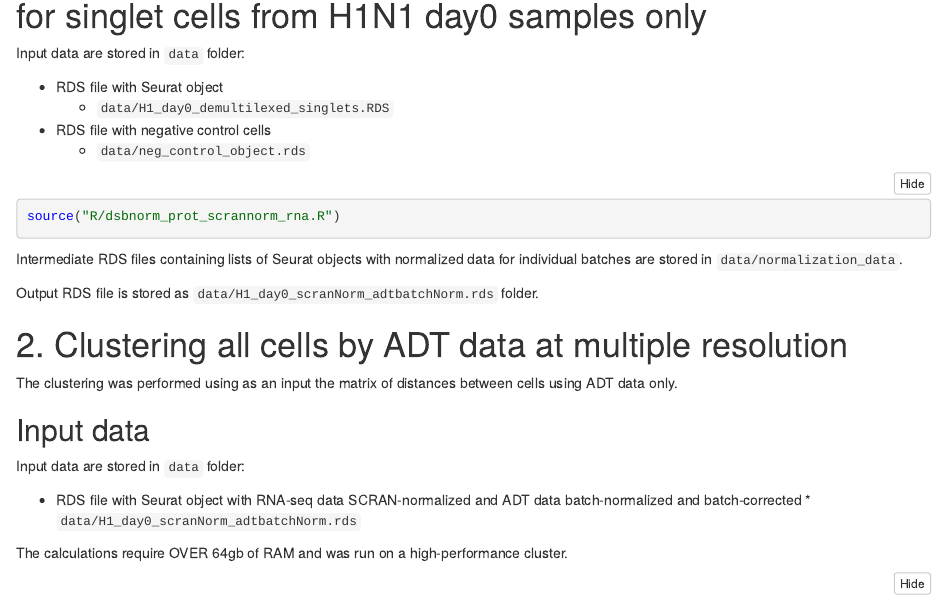
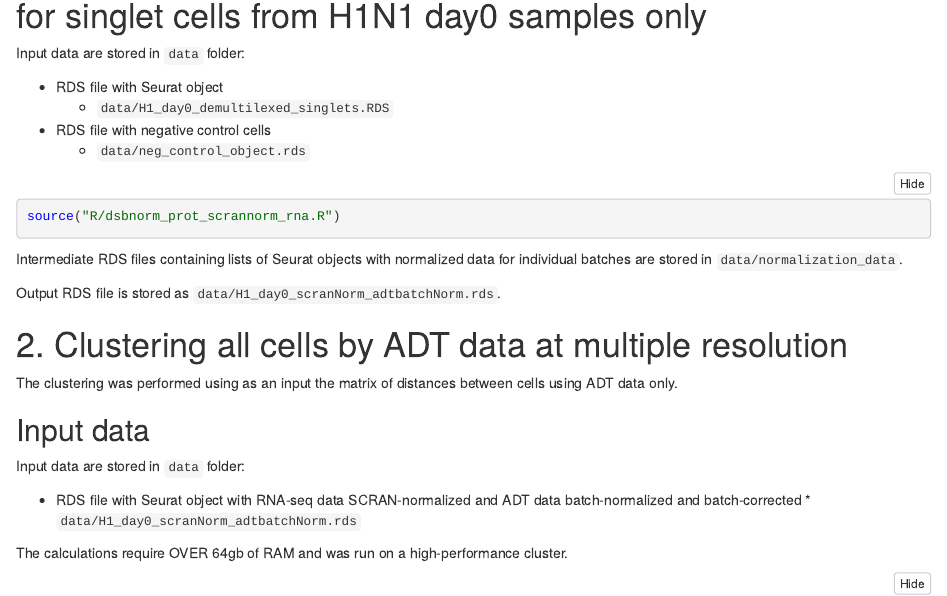
Before and after one commit to niaid/baseline, an R Markdown document (CITE-seq_Worklfow.Rmd): the page in a window 1100 px wide, from 1910 px down. The pictures show the output file CITE-seq_Worklfow.nb.html that the author committed with the source, opened offline.

Commit message:
Minor fix

````diff
--- a/CITE-seq_Worklfow.Rmd
+++ b/CITE-seq_Worklfow.Rmd
@@ -85,7 +85,7 @@ source("R/dsbnorm_prot_scrannorm_rna.R")
 ```
 Intermediate RDS files containing lists of Seurat objects with normalized data for individual batches are stored in ```data/normalization_data```.
 
-Output RDS file is stored as ```data/H1_day0_scranNorm_adtbatchNorm.rds``` folder.
+Output RDS file is stored as ```data/H1_day0_scranNorm_adtbatchNorm.rds```.
 <br/>
 
 
````
Also changed, not shown: CITE-seq_Worklfow.nb.html.
